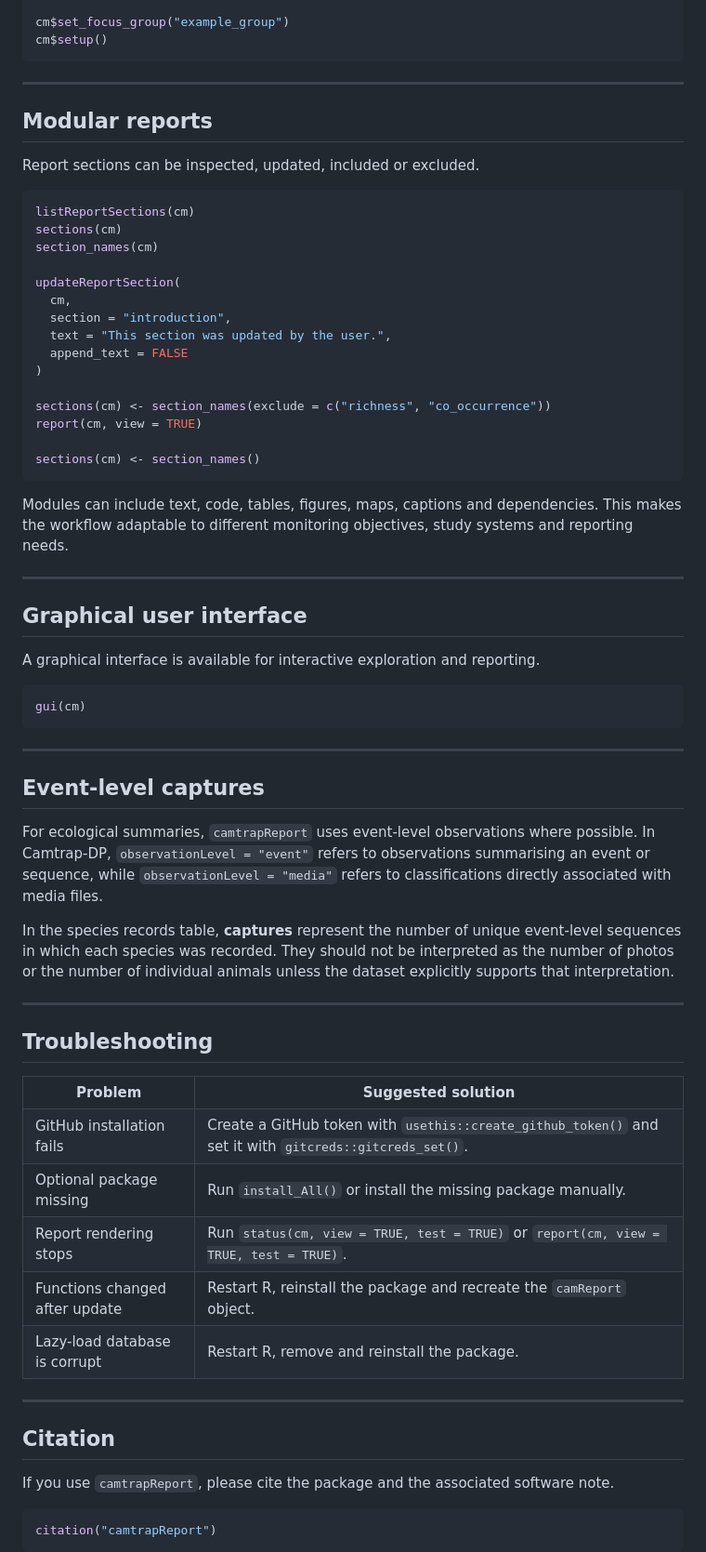
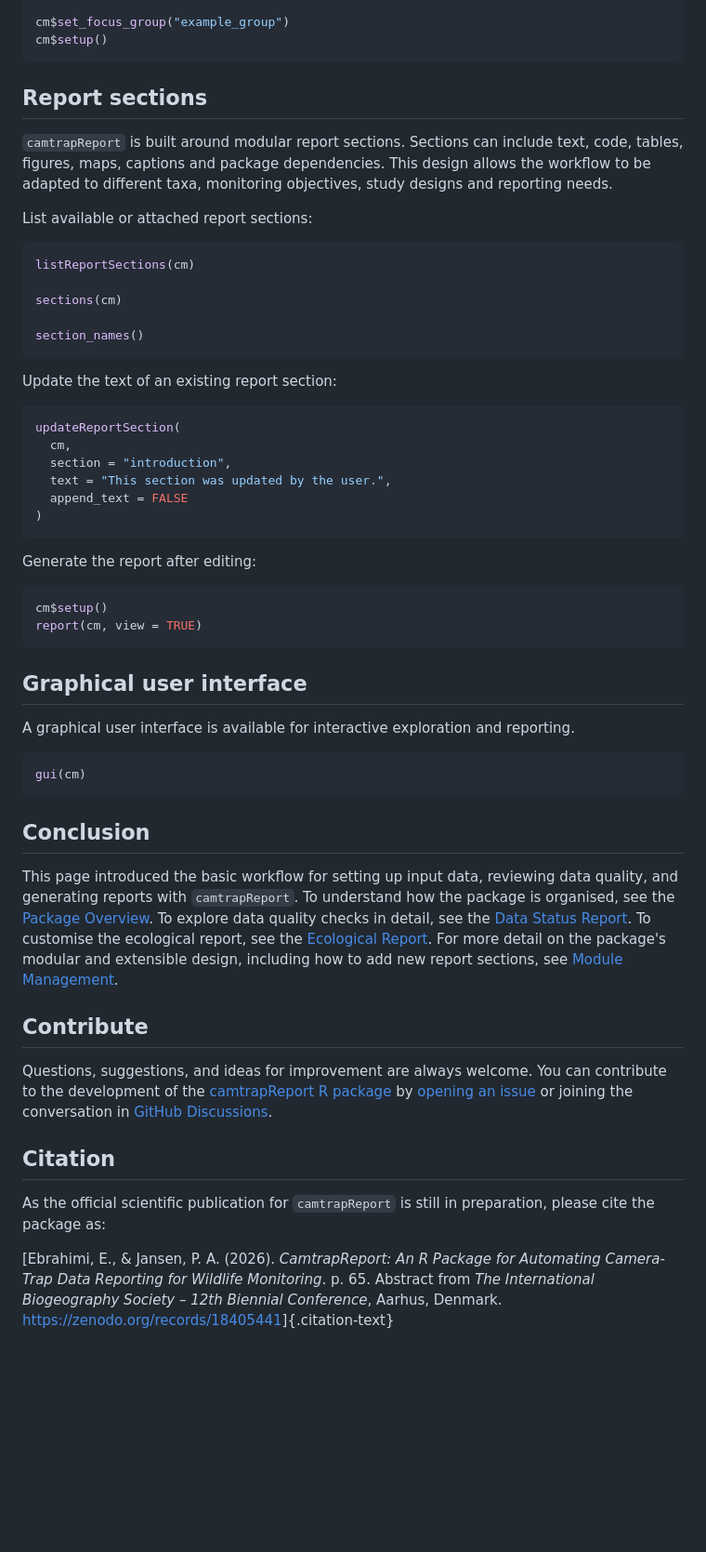
Before and after one commit to spatialecology/camtrapReport, a Markdown page: README.md, the part around one of its changes. Shown at 93% size. Rendered like a GitHub page; blank space fills up the shorter version.

Commit message:
update_readme

````diff
--- a/README.md
+++ b/README.md
@@ -302,92 +194,62 @@ cm$set_focus_group("example_group")
 cm$setup()
 ```
 
----
+## Report sections
 
-## Modular reports
+`camtrapReport` is built around modular report sections. Sections can include text, code, tables, figures, maps, captions and package dependencies. This design allows the workflow to be adapted to different taxa, monitoring objectives, study designs and reporting needs.
 
-Report sections can be inspected, updated, included or excluded.
+List available or attached report sections:
 
 ```r
 listReportSections(cm)
+
 sections(cm)
-section_names(cm)
 
+section_names()
+```
+
+Update the text of an existing report section:
+
+```r
 updateReportSection(
   cm,
   section = "introduction",
   text = "This section was updated by the user.",
   append_text = FALSE
 )
-
-sections(cm) <- section_names(exclude = c("richness", "co_occurrence"))
-report(cm, view = TRUE)
-
-sections(cm) <- section_names()
 ```
 
-Modules can include text, code, tables, figures, maps, captions and dependencies. This makes the workflow adaptable to different monitoring objectives, study systems and reporting needs.
+Generate the report after editing:
 
----
+```r
+cm$setup()
+report(cm, view = TRUE)
+```
 
 ## Graphical user interface
 
-A graphical interface is available for interactive exploration and reporting.
+A graphical user interface is available for interactive exploration and reporting.
 
 ```r
 gui(cm)
 ```
 
----
+## Conclusion
 
-## Event-level captures
+This page introduced the basic workflow for setting up input data,
+reviewing data quality, and generating reports with `camtrapReport`.
+To understand how the package is organised, see the [Package Overview](https://spatialecology.github.io/camtrapReport/articles/Package-Overview.html).
+To explore data quality checks in detail, see the [Data Status Report](https://spatialecology.github.io/camtrapReport/articles/data-status-report.html).
+To customise the ecological report, see the [Ecological Report](https://spatialecology.github.io/camtrapReport/articles/ecological-report.html).
+For more detail on the package's modular and extensible design, including how to add new report sections, see [Module Management](https://spatialecology.github.io/camtrapReport/articles/modules.html).
 
-For ecological summaries, `camtrapReport` uses event-level observations where possible. In Camtrap-DP, `observationLevel = "event"` refers to observations summarising an event or sequence, while `observationLevel = "media"` refers to classifications directly associated with media files.
+## Contribute
 
-In the species records table, **captures** represent the number of unique event-level sequences in which each species was recorded. They should not be interpreted as the number of photos or the number of individual animals unless the dataset explicitly supports that interpretation.
-
----
-
-## Troubleshooting
-
-<div align="center">
-
-<table>
-<tr>
-<th align="center">Problem</th>
-<th align="center">Suggested solution</th>
-</tr>
-<tr>
-<td>GitHub installation fails</td>
-<td>Create a GitHub token with <code>usethis::create_github_token()</code> and set it with <code>gitcreds::gitcreds_set()</code>.</td>
-</tr>
-<tr>
-<td>Optional package missing</td>
-<td>Run <code>install_All()</code> or install the missing package manually.</td>
-</tr>
-<tr>
-<td>Report rendering stops</td>
-<td>Run <code>status(cm, view = TRUE, test = TRUE)</code> or <code>report(cm, view = TRUE, test = TRUE)</code>.</td>
-</tr>
-<tr>
-<td>Functions changed after update</td>
-<td>Restart R, reinstall the package and recreate the <code>camReport</code> object.</td>
-</tr>
-<tr>
-<td>Lazy-load database is corrupt</td>
-<td>Restart R, remove and reinstall the package.</td>
-</tr>
-</table>
-
-</div>
-
----
+Questions, suggestions, and ideas for improvement are always welcome. You can contribute to the development of the [camtrapReport R package](https://github.com/spatialecology/camtrapReport) by [opening an issue](https://github.com/spatialecology/camtrapReport/issues) or joining the conversation in [GitHub Discussions](https://github.com/spatialecology/camtrapReport/discussions).
 
 ## Citation
 
-If you use `camtrapReport`, please cite the package and the associated software note.
+As the official scientific publication for `camtrapReport` is still in preparation, please cite the package as:
 
-```r
-citation("camtrapReport")
-```
+[Ebrahimi, E., & Jansen, P. A. (2026). <em>CamtrapReport: An R Package for Automating Camera-Trap Data Reporting for Wildlife Monitoring</em>. p. 65. Abstract from <em>The International Biogeography Society – 12th Biennial Conference</em>, Aarhus, Denmark. <https://zenodo.org/records/18405441>]{.citation-text}
 
````
Also changed, not shown: other parts of README.md (+84 -208 lines).
